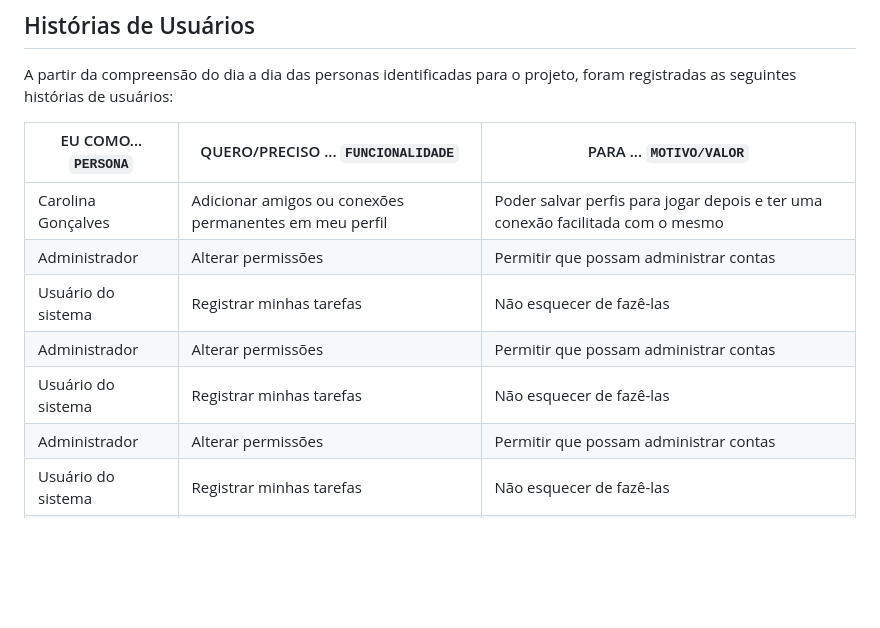
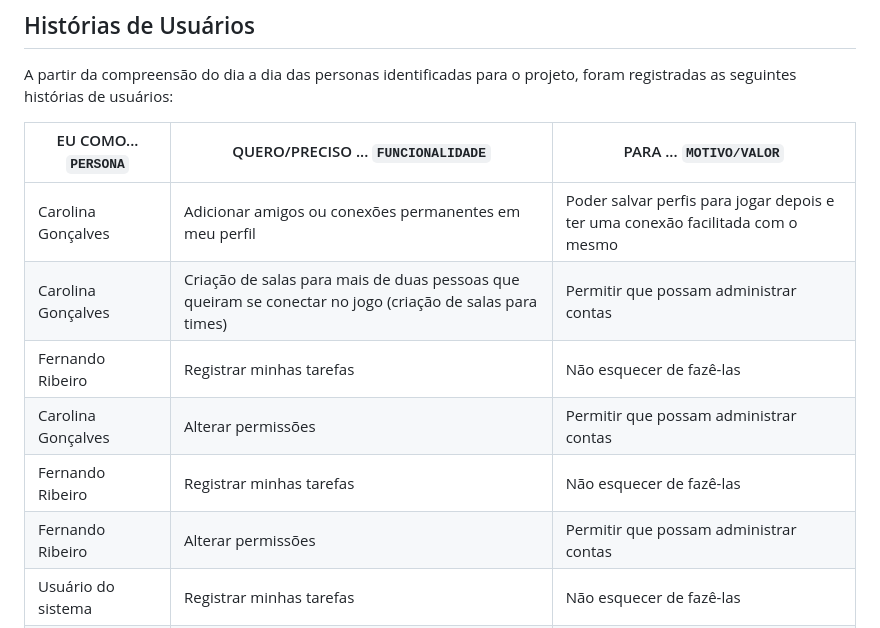
Before and after one commit to ICEI-PUC-Minas-PMV-ADS/pmv-ads-2023-1-e1-proj-web-t17-time3-proj-lobbyin, a Markdown page: docs/02-Especificação do Projeto.md, the part around the change. GitHub-like rendering; blank space fills up the shorter version.

```diff
--- a/docs/02-Especificação do Projeto.md
+++ b/docs/02-Especificação do Projeto.md
@@ -60,11 +60,11 @@ A partir da compreensão do dia a dia das personas identificadas para o projeto,
 |EU COMO... `PERSONA`| QUERO/PRECISO ... `FUNCIONALIDADE`                      |PARA ... `MOTIVO/VALOR`                                                          |
 |--------------------|---------------------------------------------------------|---------------------------------------------------------------------------------|
 |Carolina Gonçalves  | Adicionar amigos ou conexões permanentes em meu perfil  | Poder salvar perfis para jogar depois e ter uma conexão facilitada com o mesmo  |
-|Administrador       | Alterar permissões                 | Permitir que possam administrar contas |
-|Usuário do sistema  | Registrar minhas tarefas           | Não esquecer de fazê-las               |
-|Administrador       | Alterar permissões                 | Permitir que possam administrar contas |
-|Usuário do sistema  | Registrar minhas tarefas           | Não esquecer de fazê-las               |
-|Administrador       | Alterar permissões                 | Permitir que possam administrar contas |
+|Carolina Gonçalves  | Criação de salas para mais de duas pessoas que queiram se conectar no jogo (criação de salas para times) | Permitir que possam administrar contas |
+|Fernando Ribeiro    | Registrar minhas tarefas           | Não esquecer de fazê-las               |
+|Carolina Gonçalves  | Alterar permissões                 | Permitir que possam administrar contas |
+|Fernando Ribeiro    | Registrar minhas tarefas           | Não esquecer de fazê-las               |
+|Fernando Ribeiro    | Alterar permissões                 | Permitir que possam administrar contas |
 |Usuário do sistema  | Registrar minhas tarefas           | Não esquecer de fazê-las               |
 |Administrador       | Alterar permissões                 | Permitir que possam administrar contas |
 
```
